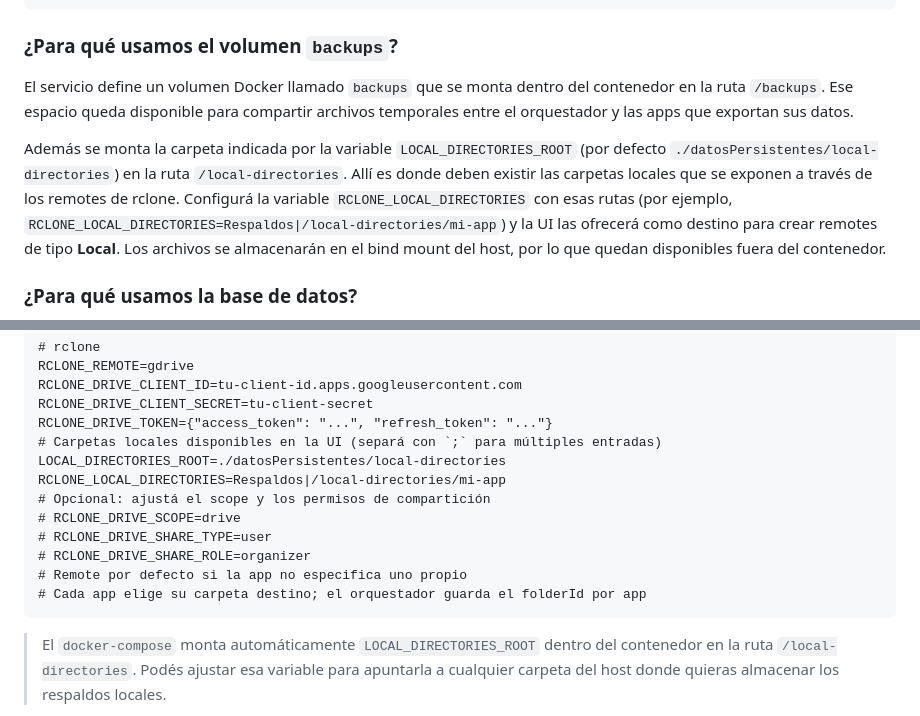
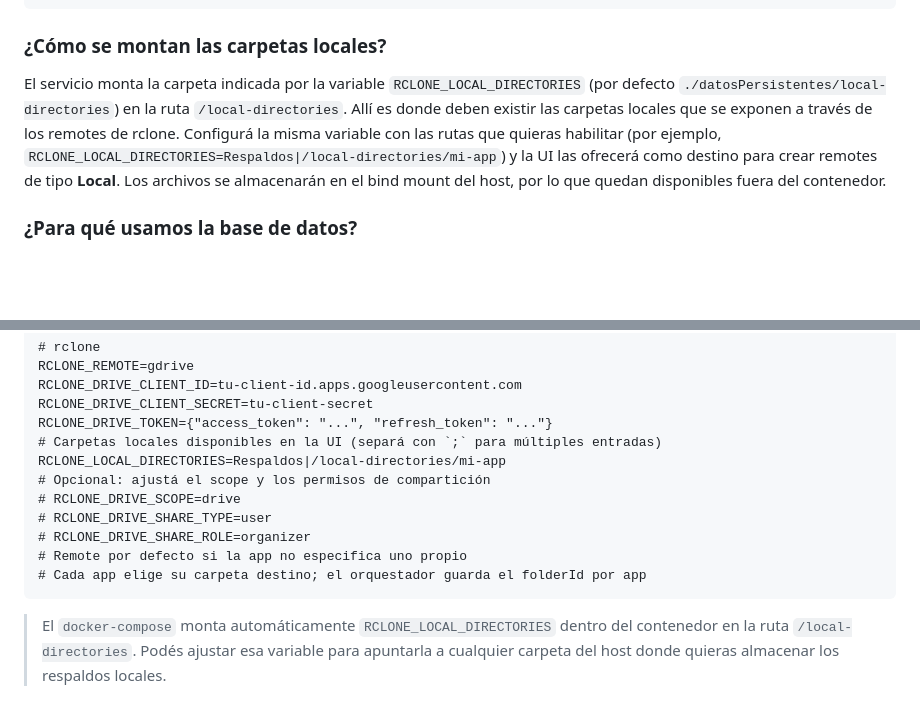
Before and after one commit to gabofunebre/backuper, a Markdown page: README.md, 2 parts joined by grey strips. GitHub-like rendering; blank space fills up the shorter version.

Commit message:
Update README local directory variable name

````diff
--- a/README.md
+++ b/README.md
@@ -32,17 +32,13 @@ backup-orchestrator/
    └─ app/            # código del orquestador (UI + scheduler + runner)
 ```
 
-### ¿Para qué usamos el volumen `backups`?
+### ¿Cómo se montan las carpetas locales?
 
-El servicio define un volumen Docker llamado `backups` que se monta dentro del
-contenedor en la ruta `/backups`. Ese espacio queda disponible para compartir
-archivos temporales entre el orquestador y las apps que exportan sus datos.
-
-Además se monta la carpeta indicada por la variable `LOCAL_DIRECTORIES_ROOT`
+El servicio monta la carpeta indicada por la variable `RCLONE_LOCAL_DIRECTORIES`
 (por defecto `./datosPersistentes/local-directories`) en la ruta
 `/local-directories`. Allí es donde deben existir las carpetas locales que se
-exponen a través de los remotes de rclone. Configurá la variable
-`RCLONE_LOCAL_DIRECTORIES` con esas rutas (por ejemplo,
+exponen a través de los remotes de rclone. Configurá la misma variable con las
+rutas que quieras habilitar (por ejemplo,
 `RCLONE_LOCAL_DIRECTORIES=Respaldos|/local-directories/mi-app`) y la UI las
 ofrecerá como destino para crear remotes de tipo **Local**. Los archivos se
 almacenarán en el bind mount del host, por lo que quedan disponibles fuera del
@@ -76,7 +72,6 @@ RCLONE_DRIVE_CLIENT_ID=tu-client-id.apps.googleusercontent.com
 RCLONE_DRIVE_CLIENT_SECRET=tu-client-secret
 RCLONE_DRIVE_TOKEN={"access_token": "...", "refresh_token": "..."}
 # Carpetas locales disponibles en la UI (separá con `;` para múltiples entradas)
-LOCAL_DIRECTORIES_ROOT=./datosPersistentes/local-directories
 RCLONE_LOCAL_DIRECTORIES=Respaldos|/local-directories/mi-app
 # Opcional: ajustá el scope y los permisos de compartición
 # RCLONE_DRIVE_SCOPE=drive
@@ -86,7 +81,7 @@ RCLONE_LOCAL_DIRECTORIES=Respaldos|/local-directories/mi-app
 # Cada app elige su carpeta destino; el orquestador guarda el folderId por app
 ```
 
-> El `docker-compose` monta automáticamente `LOCAL_DIRECTORIES_ROOT` dentro del
+> El `docker-compose` monta automáticamente `RCLONE_LOCAL_DIRECTORIES` dentro del
 > contenedor en la ruta `/local-directories`. Podés ajustar esa variable para
 > apuntarla a cualquier carpeta del host donde quieras almacenar los respaldos
 > locales.
````
